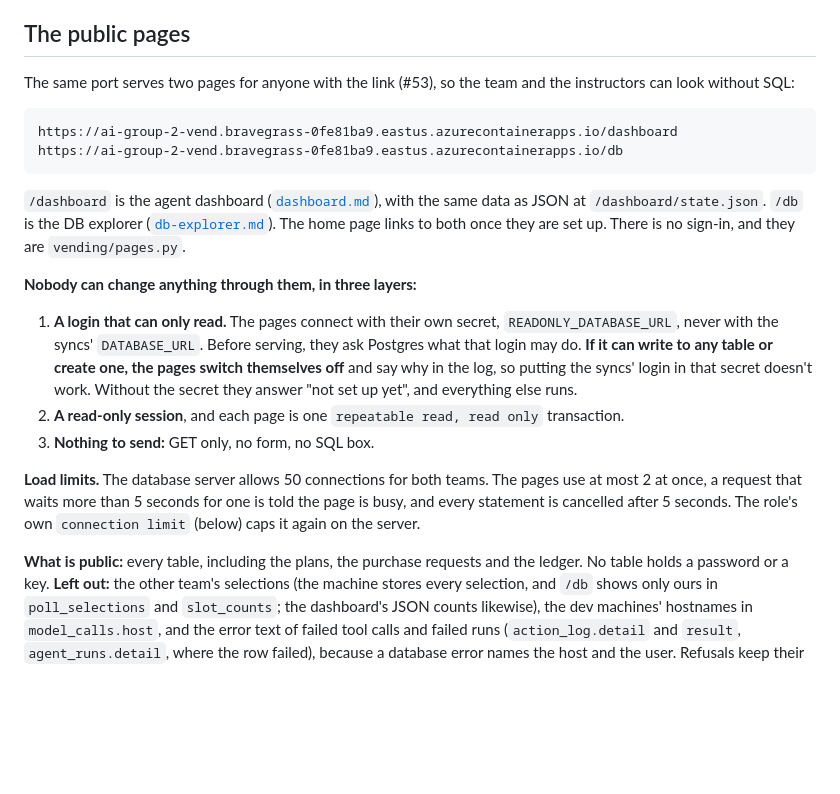
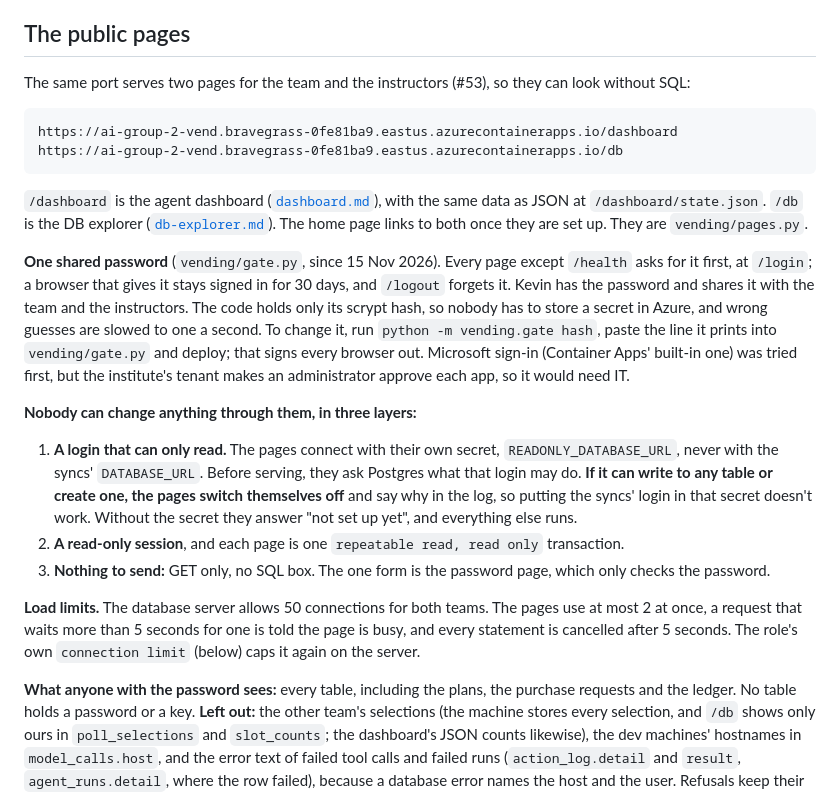
Before and after one commit to marshall-strong/agentic-vending, a Markdown page: docs/deploy.md, the part around the change. Rendered like a GitHub page; blank space fills up the shorter version.

````diff
--- a/docs/deploy.md
+++ b/docs/deploy.md
@@ -92,8 +92,8 @@ happens, ask the instructors before anything else; a real change goes through a
 
 ## The public pages
 
-The same port serves two pages for anyone with the link (#53), so the team and the instructors
-can look without SQL:
+The same port serves two pages for the team and the instructors (#53), so they can look without
+SQL:
 
 ```
 https://ai-group-2-vend.bravegrass-0fe81ba9.eastus.azurecontainerapps.io/dashboard
@@ -102,8 +102,16 @@ https://ai-group-2-vend.bravegrass-0fe81ba9.eastus.azurecontainerapps.io/db
 
 `/dashboard` is the agent dashboard ([`dashboard.md`](dashboard.md)), with the same data as JSON
 at `/dashboard/state.json`. `/db` is the DB explorer ([`db-explorer.md`](db-explorer.md)). The
-home page links to both once they are set up. There is no sign-in, and they are
-`vending/pages.py`.
+home page links to both once they are set up. They are `vending/pages.py`.
+
+**One shared password** (`vending/gate.py`, since 15 Nov 2026). Every page except `/health`
+asks for it first, at `/login`; a browser that gives it stays signed in for 30 days, and
+`/logout` forgets it. Kevin has the password and shares it with the team and the instructors.
+The code holds only its scrypt hash, so nobody has to store a secret in Azure, and wrong
+guesses are slowed to one a second. To change it, run `python -m vending.gate hash`, paste the
+line it prints into `vending/gate.py` and deploy; that signs every browser out. Microsoft
+sign-in (Container Apps' built-in one) was tried first, but the institute's tenant makes an
+administrator approve each app, so it would need IT.
 
 **Nobody can change anything through them, in three layers:**
 
@@ -113,14 +121,15 @@ home page links to both once they are set up. There is no sign-in, and they are
    switch themselves off** and say why in the log, so putting the syncs' login in that secret
    doesn't work. Without the secret they answer "not set up yet", and everything else runs.
 2. **A read-only session**, and each page is one `repeatable read, read only` transaction.
-3. **Nothing to send:** GET only, no form, no SQL box.
+3. **Nothing to send:** GET only, no SQL box. The one form is the password page, which only
+   checks the password.
 
 **Load limits.** The database server allows 50 connections for both teams. The pages use at most
 2 at once, a request that waits more than 5 seconds for one is told the page is busy, and every
 statement is cancelled after 5 seconds. The role's own `connection limit` (below) caps it again
 on the server.
 
-**What is public:** every table, including the plans, the purchase requests and the ledger. No
+**What anyone with the password sees:** every table, including the plans, the purchase requests and the ledger. No
 table holds a password or a key. **Left out:** the other team's selections (the machine stores
 every selection, and `/db` shows only ours in `poll_selections` and `slot_counts`; the dashboard's
 JSON counts likewise), the dev machines' hostnames in `model_calls.host`, and the error text of failed tool calls and failed
````
Also changed, not shown: docs/images/password-page-dark.png (added), docs/images/password-page-light.png (added), 6 other files.
